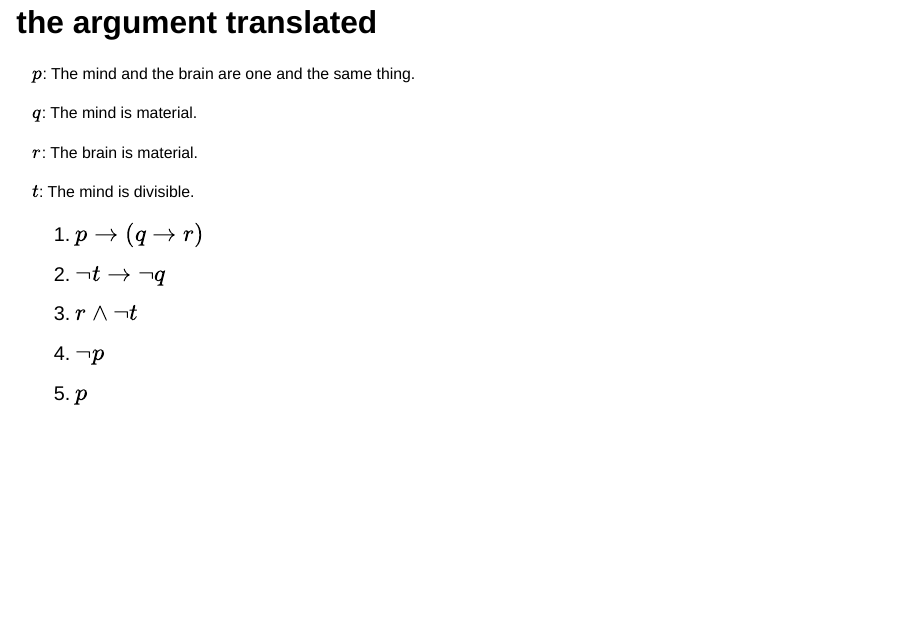
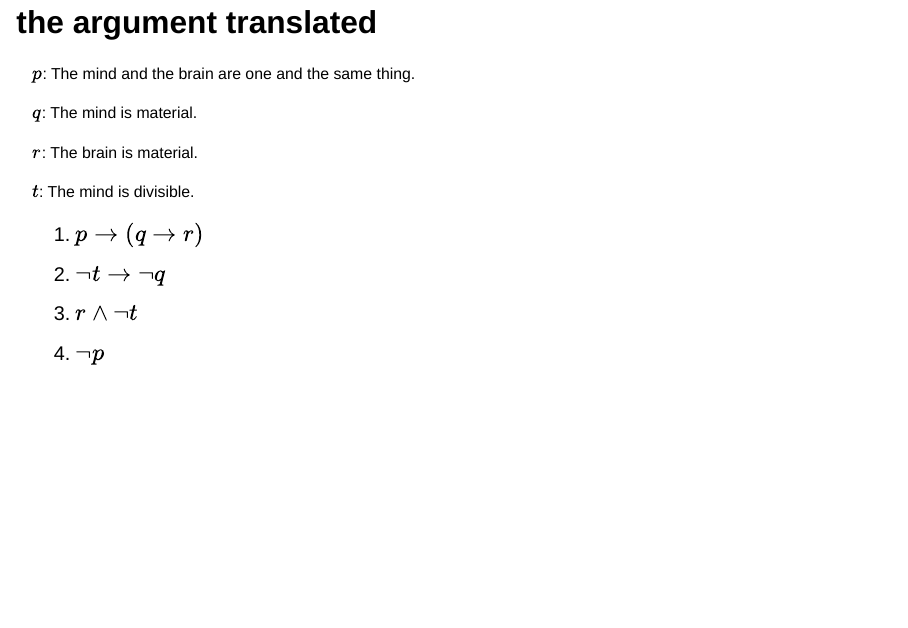
Before and after one commit to gabriel-uzquiano/220, a Quarto document (slides/complex-translation-slides.qmd): page 22 of 51. Rendered offline with R 4.5, knitr and Pandoc in place of Quarto, with nearby package versions; drawn as Slidy slides in place of the format the file asks for.

Commit message:
Add files via upload

```diff
--- a/slides/complex-translation-slides.qmd
+++ b/slides/complex-translation-slides.qmd
@@ -323,10 +323,10 @@ $t$: The mind is divisible.
 1. $p \to (q \to r)$
 2. $\neg t \to \neg q$
 3. $r \wedge \neg t$
-4. $\neg p$
+
 
 ::: {.conclusion}
-5. $p$
+4. $\neg p$
 :::
 :::
 
```
